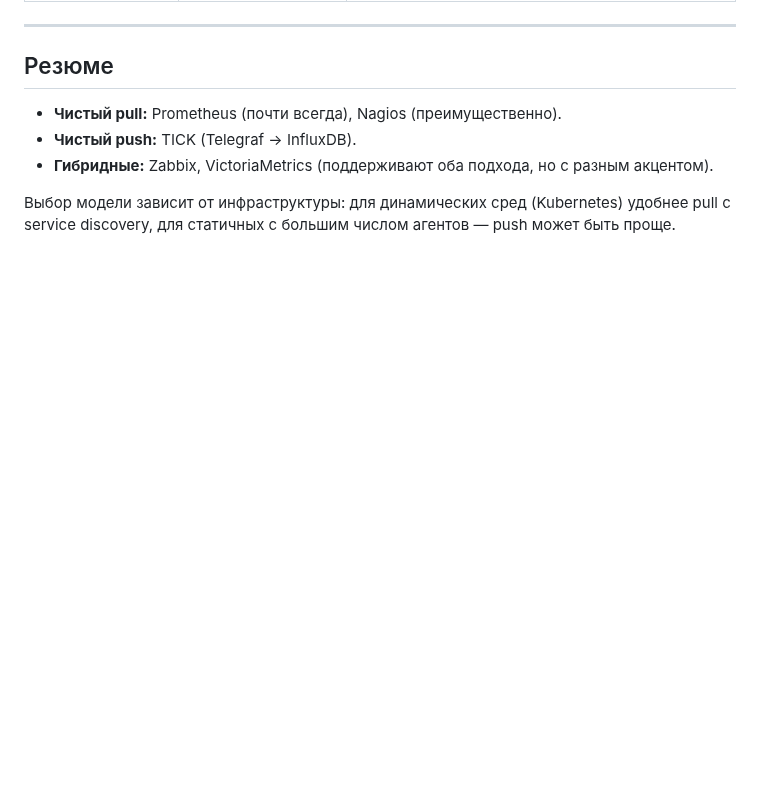
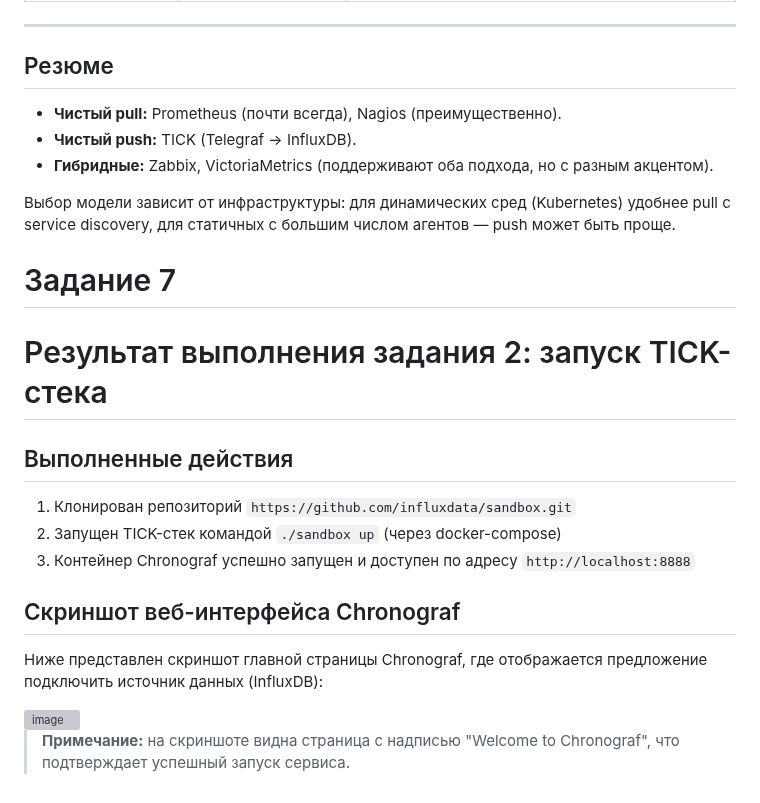
Before and after one commit to MustWay-byte/Netology_DevOps_HomeWork, a Markdown page: 10-monitoring-02-systems/README.md, the part around the change. Drawn GitHub-style; blank space fills up the shorter version; grey boxes are pictures that could not be loaded.

```diff
--- a/10-monitoring-02-systems/README.md
+++ b/10-monitoring-02-systems/README.md
@@ -250,3 +250,21 @@ SLA должен отражать только те запросы, которы
 - **Гибридные:** Zabbix, VictoriaMetrics (поддерживают оба подхода, но с разным акцентом).
 
 Выбор модели зависит от инфраструктуры: для динамических сред (Kubernetes) удобнее pull с service discovery, для статичных с большим числом агентов — push может быть проще.
+
+# Задание 7
+
+# Результат выполнения задания 2: запуск TICK-стека
+
+## Выполненные действия
+
+1. Клонирован репозиторий `https://github.com/influxdata/sandbox.git`
+2. Запущен TICK-стек командой `./sandbox up` (через docker-compose)
+3. Контейнер Chronograf успешно запущен и доступен по адресу `http://localhost:8888`
+
+## Скриншот веб-интерфейса Chronograf
+
+Ниже представлен скриншот главной страницы Chronograf, где отображается предложение подключить источник данных (InfluxDB):
+
+<img width="1906" height="1038" alt="image" src="https://github.com/user-attachments/assets/4d9bc30f-0417-42d5-aed0-24a49d965f37" />
+
+> **Примечание:** на скриншоте видна страница с надписью "Welcome to Chronograf", что подтверждает успешный запуск сервиса.
```
